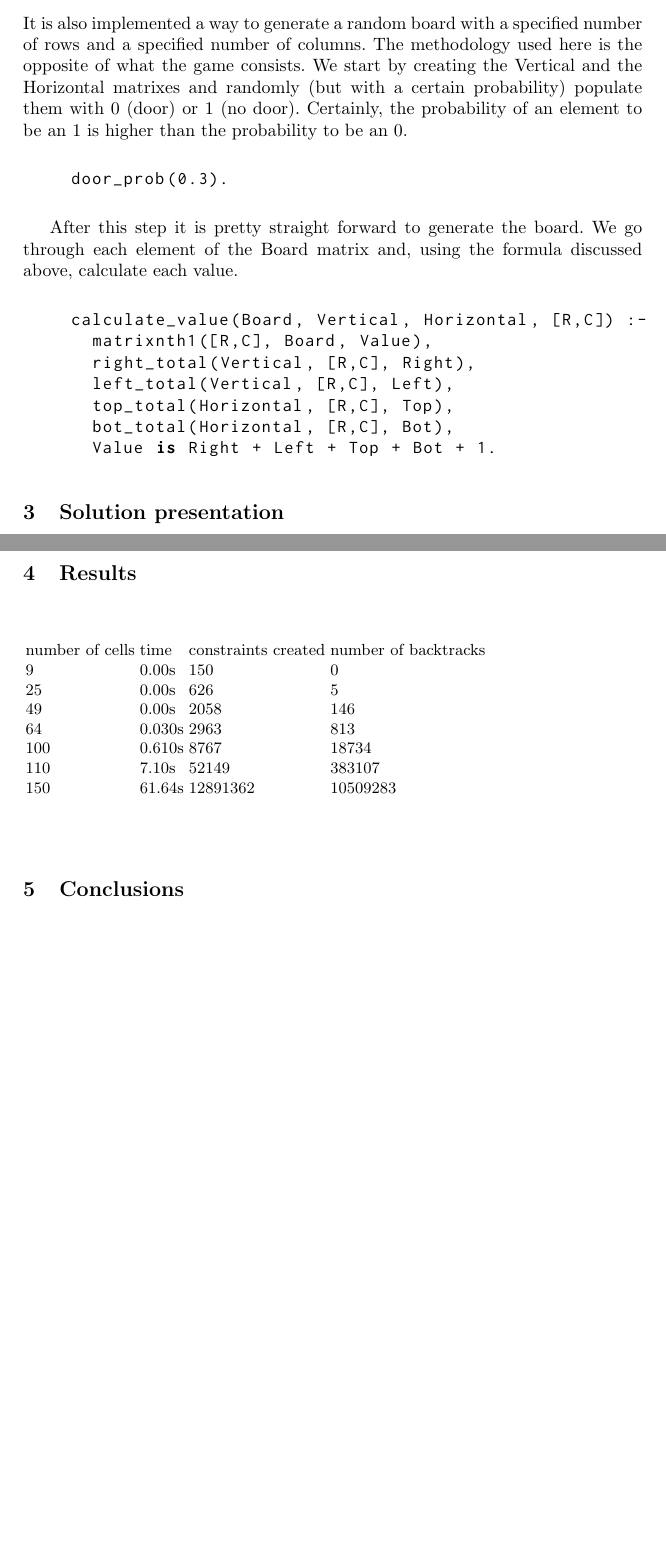
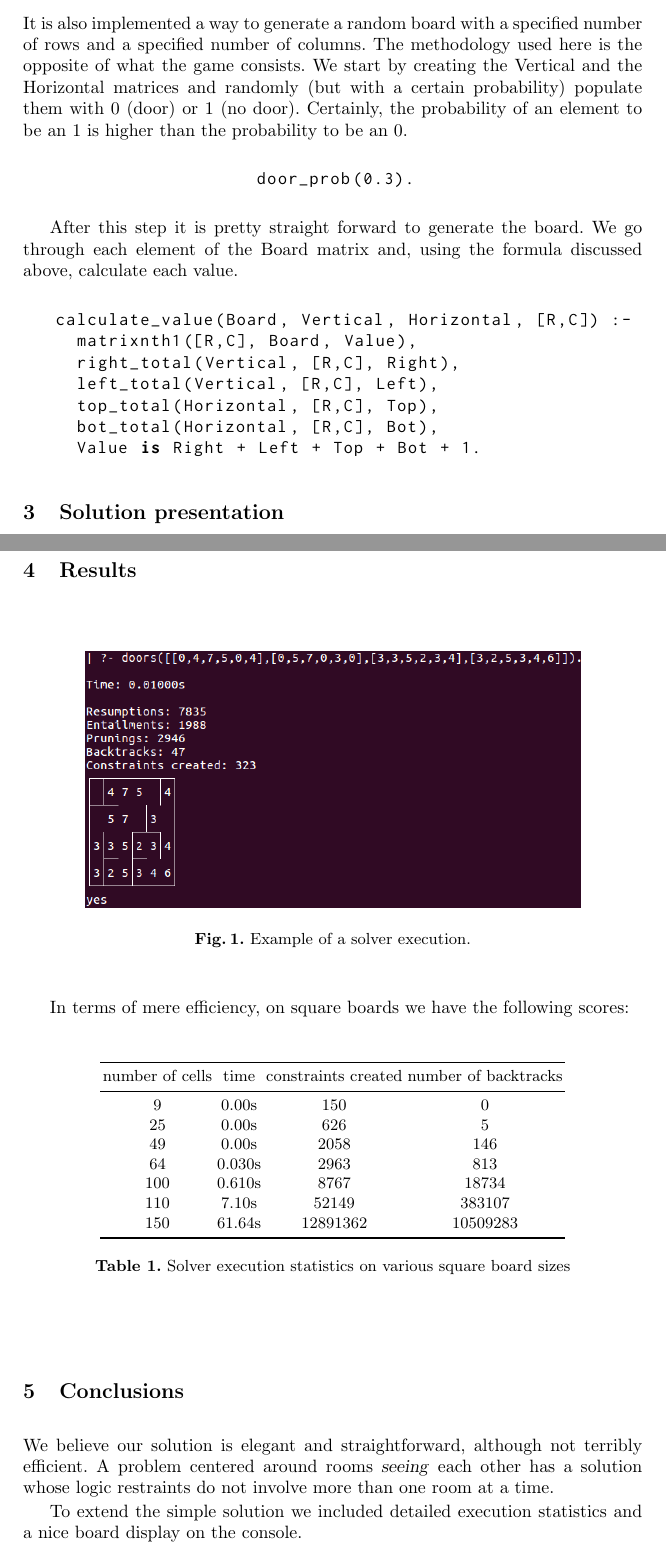
Before and after one commit to Brunovsky/PLOG, a LaTeX paper (TP2/report/main.tex): two parts of pages 3 and 4 of 5 before the commit and two parts of pages 3 and 4 of 6 after it, joined at a grey line, cut so that both start at the same text, the shorter picture padded with empty space. Compiled offline with pdfLaTeX.

Commit message:
Added conclusion and examples

```diff
--- a/TP2/report/main.tex
+++ b/TP2/report/main.tex
@@ -5,13 +5,15 @@
 \documentclass[runningheads]{llncs}
 %
 \usepackage{graphicx}
-\usepackage{amsmath,mathtools,listings,inconsolata}
+\usepackage{amsmath,mathtools,listings,inconsolata,booktabs}
 % Used for displaying a sample figure. If possible, figure files should
 % be included in EPS format.
 %
 % If you use the hyperref package, please uncomment the following line
 % to display URLs in blue roman font according to Springer's eBook style:
 % \renewcommand\UrlFont{\color{blue}\rmfamily}
+
+\graphicspath{{.}{./images/}}
 
 \newcommand*{\cc}[2]{\multicolumn{1}{#1}{#2}}
 \newcommand*{\ttd}[1]{\texttt{\detokenize{#1}}}
@@ -170,10 +172,10 @@ The labeling strategy implemented was the \ttd{ffc}. This strategy uses "the mos
 
 \subsection{Random board generation}
 \label{subsec:randomboard}
-It is also implemented a way to generate a random board with a specified number of rows and a specified number of columns. The methodology used here is the opposite of what the game consists. We start by creating the Vertical and the Horizontal matrixes and randomly (but with a certain probability) populate them with 0 (door) or 1 (no door). Certainly, the probability of an element to be an 1 is higher than the probability to be an 0.
+It is also implemented a way to generate a random board with a specified number of rows and a specified number of columns. The methodology used here is the opposite of what the game consists. We start by creating the Vertical and the Horizontal matrices and randomly (but with a certain probability) populate them with 0 (door) or 1 (no door). Certainly, the probability of an element to be an 1 is higher than the probability to be an 0.
 
 \begin{center}
-\begin{minipage}{0.85\textwidth}
+\begin{minipage}{0.25\textwidth}
 \centering\ttfamily
 \begin{lstlisting}[language=Prolog]
 door_prob(0.3).
@@ -184,7 +186,7 @@ door_prob(0.3).
 After this step it is pretty straight forward to generate the board. We go through each element of the Board matrix and, using the formula discussed above, calculate each value.
 
 \begin{center}
-\begin{minipage}{0.85\textwidth}
+\begin{minipage}{0.90\textwidth}
 \centering\ttfamily
 \begin{lstlisting}[language=Prolog]
 calculate_value(Board, Vertical, Horizontal, [R,C]) :-
@@ -210,21 +212,40 @@ Predicate \ttd{write_connector/4} serves to select the appropriate unicode chara
 \section{Results}
 \label{sec:results}
 
-\begin{table}[]
-\begin{tabular}{llll}
+\begin{figure}[hbtp]
+\centering
+\includegraphics[width=0.8\textwidth]{example1.png}
+\caption{Example of a solver execution.}
+\label{fig:examples}
+\end{figure}
+
+In terms of mere efficiency, on square boards we have the following scores:
+
+\begin{table}[hbtp]
+\centering
+\begin{tabular}{cccc}
+\toprule
 number of cells & time   & constraints created & number of backtracks \\
+\midrule
 9               & 0.00s  & 150                 & 0                    \\
 25              & 0.00s  & 626                 & 5                    \\
 49              & 0.00s  & 2058                & 146                  \\
 64              & 0.030s & 2963                & 813                  \\
 100             & 0.610s & 8767                & 18734                \\
 110             & 7.10s  & 52149               & 383107               \\
-150             & 61.64s & 12891362            & 10509283
+150             & 61.64s & 12891362            & 10509283             \\
+\bottomrule\\
 \end{tabular}
+\caption{Solver execution statistics on various square board sizes}
+\label{tab:time}
 \end{table}
 
 \section{Conclusions}
 \label{sec:conclusions}
+
+We believe our solution is elegant and straightforward, although not terribly efficient. A problem centered around rooms \textsl{seeing} each other has a solution whose logic restraints do not involve more than one room at a time.
+
+To extend the simple solution we included detailed execution statistics and a nice board display on the console.
 
 %
 % ---- Bibliography ----
```
Also changed, not shown: TP2/report/images/example1.png (added), TP2/report/main.pdf.
